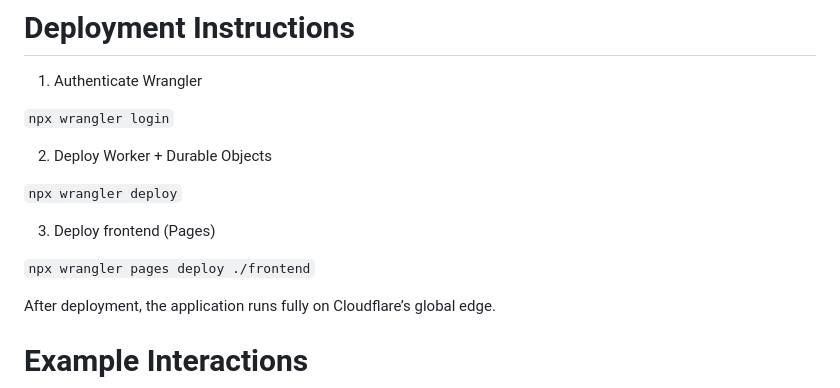
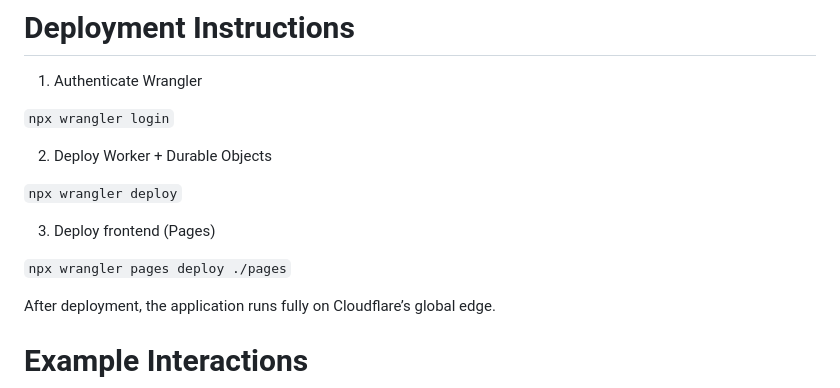
Before and after one commit to TheNopenator/cf_ai_social_determinant_insights, a Markdown page: README.md, the part around the change. GitHub-like rendering.

```diff
--- a/README.md
+++ b/README.md
@@ -149,7 +149,7 @@ You can then send requests to:
 
 3. Deploy frontend (Pages)
 
-`npx wrangler pages deploy ./frontend`
+`npx wrangler pages deploy ./pages`
 
 After deployment, the application runs fully on Cloudflare’s global edge.
 
```
